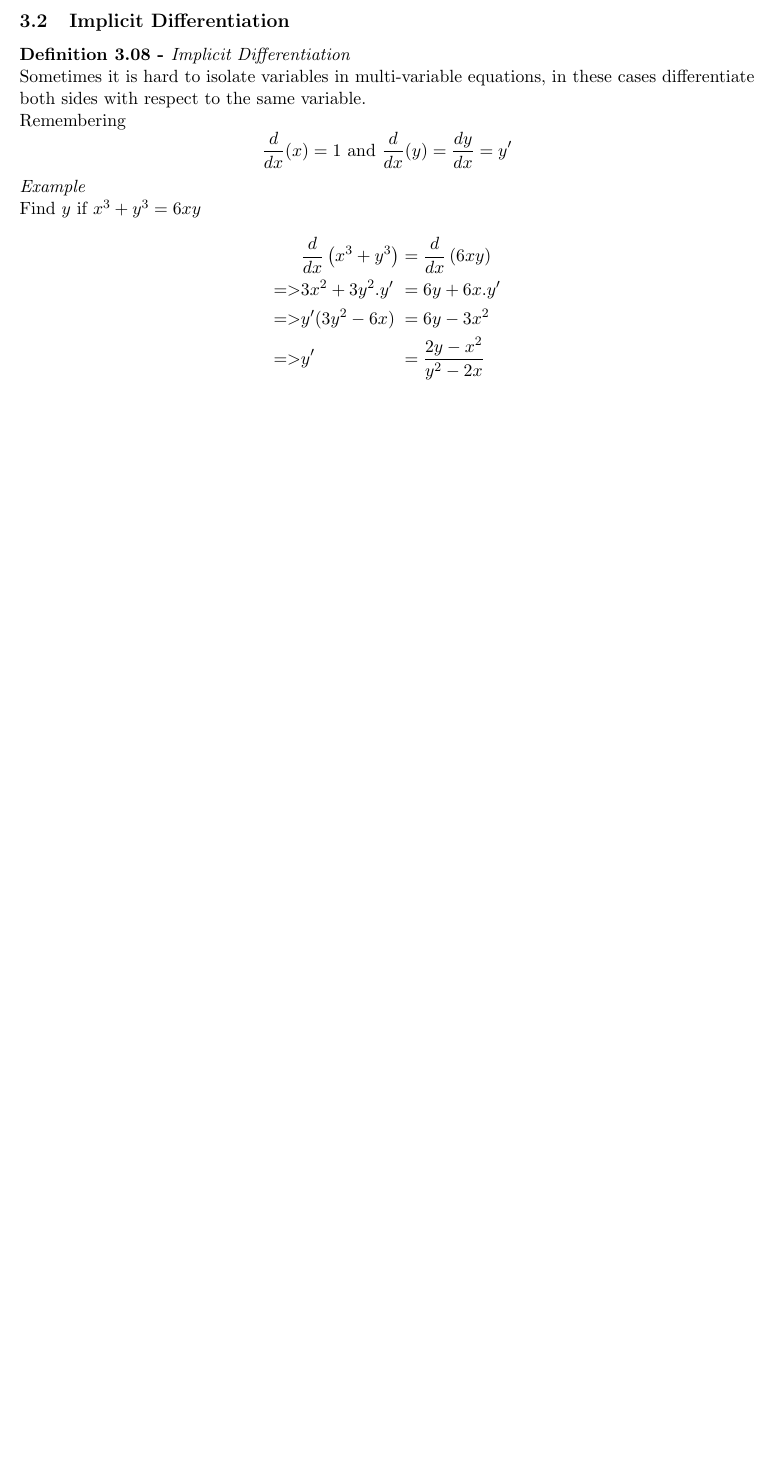
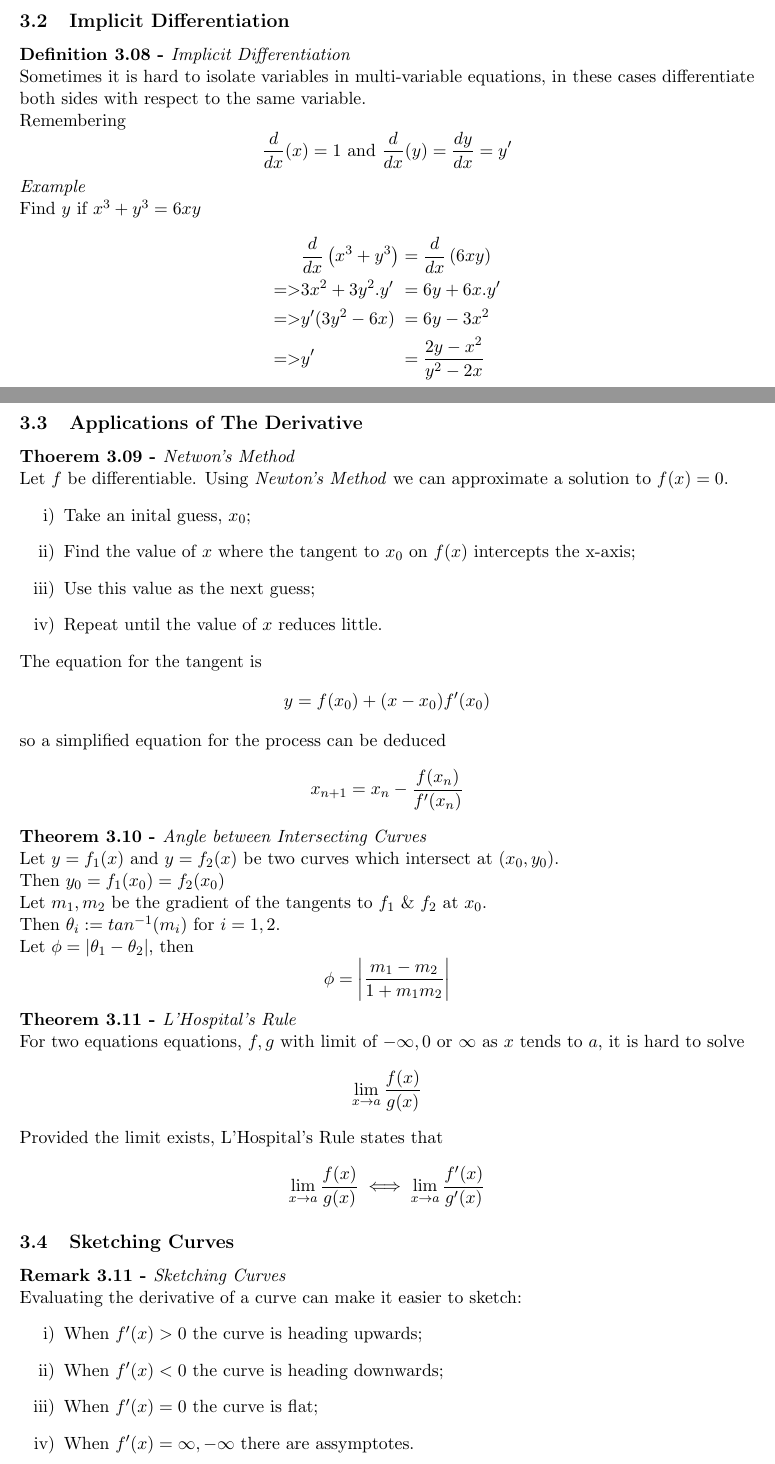
Before and after one commit to dajhutchinson/MathsY1, a LaTeX document (Calculus1/Notes/tex/NotesC1.tex): part of page 5 of 5 before the commit and two parts of pages 5 and 6 of 7 after it, the two joined at a grey line, cut so that both start at the same text, the shorter picture padded with empty space. Compiled offline with pdfLaTeX.

Commit message:
Calculus Week 4 Notes

```diff
--- a/Calculus1/Notes/tex/NotesC1.tex
+++ b/Calculus1/Notes/tex/NotesC1.tex
@@ -4,8 +4,9 @@
 \usepackage[margin=1in, paperwidth=8.3in, paperheight=11.7in]{geometry}
 \usepackage{amsfonts}
 \usepackage{amsmath}
+\usepackage{enumerate}
+\usepackage{enumitem}
 \usepackage{fancyhdr}
-\usepackage{enumitem}
 
 \begin{document}
 
@@ -176,3 +177,37 @@ Find $y$ if $x^3 + y^3 = 6xy$
   => &y' &&= \frac{2y - x^2}{y^2 - 2x}
 \end{alignat*}
 
+\newpage
+\subsection{Applications of The Derivative}
+%
+\subtitle{Thoerem 3.09 - }{Netwon's Method}
+Let $f$ be differentiable. Using \textit{Newton's Method} we can approximate a solution to $f(x) = 0$.
+\begin{enumerate}[label=\roman*)]
+  \item Take an inital guess, $x_0$;
+  \item Find the value of $x$ where the tangent to $x_0$ on $f(x)$ intercepts the x-axis;
+  \item Use this value as the next guess;
+  \item Repeat until the value of $x$ reduces little.
+\end{enumerate}
+The equation for the tangent is $$y = f(x_0) + (x - x_0)f'(x_0)$$ so a simplified equation for the process can be deduced $$x_{n+1} = x_n - \frac{f(x_n)}{f'(x_n)}$$
+
+\subtitle{Theorem 3.10 - }{Angle between Intersecting Curves}
+Let $y = f_1(x)$ and $y = f_2(x)$ be two curves which intersect at $(x_0, y_0)$. \\
+Then $y_0 = f_1(x_0) = f_2(x_0)$ \\
+Let $m_1, m_2$ be the gradient of the tangents to $f_1$ \& $f_2$ at $x_0$. \\
+Then $\theta_i := tan^{-1}(m_i)$ for $i = 1, 2$. \\
+Let $\phi = |\theta_1 - \theta_2|$, then $$\phi = \left|\frac{m_1 - m_2}{1 + m_1m_2}\right|$$
+
+\subtitle{Theorem 3.11 - }{L'Hospital's Rule}
+For two equations equations, $f,g$ with limit of $-\infty, 0$ or $\infty$ as $x$ tends to $a$, it is hard to solve $$\lim_{x \to a}\frac{f(x)}{g(x)}$$
+Provided the limit exists, L'Hospital's Rule states that $$\lim_{x \to a}\frac{f(x)}{g(x)} \iff \lim_{x \to a}\frac{f'(x)}{g'(x)}$$
+
+\subsection{Sketching Curves}
+%
+\subtitle{Remark 3.11 - }{Sketching Curves}
+Evaluating the derivative of a curve can make it easier to sketch:
+\begin{enumerate}[label=\roman*)]
+  \item When $f'(x) > 0$ the curve is heading upwards;
+  \item When $f'(x) < 0$ the curve is heading downwards;
+  \item When $f'(x) = 0$ the curve is flat;
+  \item When $f'(x) = \infty, -\infty$ there are assymptotes.
+\end{enumerate}
```
Also changed, not shown: Calculus1/Notes/pdf/NotesC1.pdf, Calculus1/Notes/tex/NotesC1.tex (13 more changed lines).
